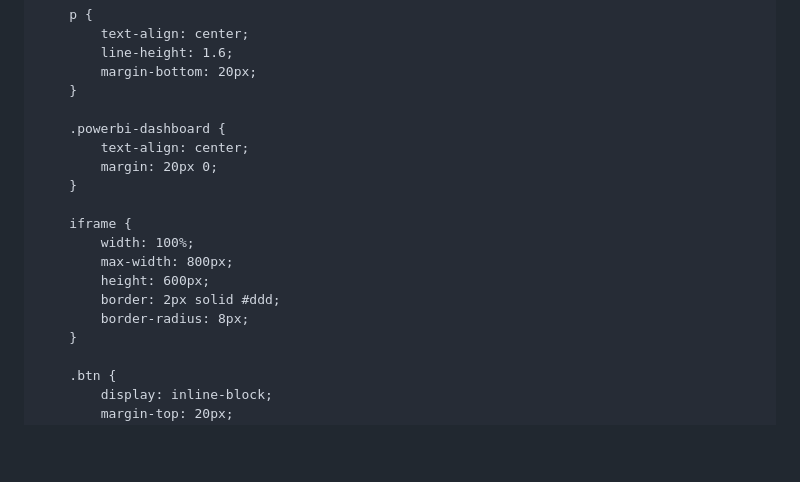
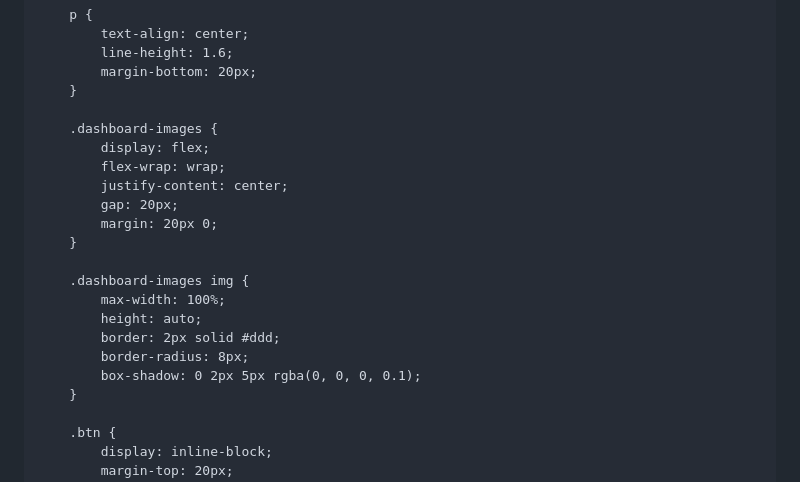
Before and after one commit to Prabhu-Raj-Samraj/PrabhuRaj-Portfolio, a Markdown page: README.md, the part around the change printed below. GitHub-like rendering; blank space fills up the shorter version.

```diff
--- a/README.md
+++ b/README.md
@@ -34,17 +34,20 @@
             margin-bottom: 20px;
         }
 
-        .powerbi-dashboard {
-            text-align: center;
+        .dashboard-images {
+            display: flex;
+            flex-wrap: wrap;
+            justify-content: center;
+            gap: 20px;
             margin: 20px 0;
         }
 
-        iframe {
-            width: 100%;
-            max-width: 800px;
-            height: 600px;
+        .dashboard-images img {
+            max-width: 100%;
+            height: auto;
             border: 2px solid #ddd;
             border-radius: 8px;
+            box-shadow: 0 2px 5px rgba(0, 0, 0, 0.1);
         }
 
         .btn {
```
Also changed, not shown: other parts of README.md (+5 -7 lines).
